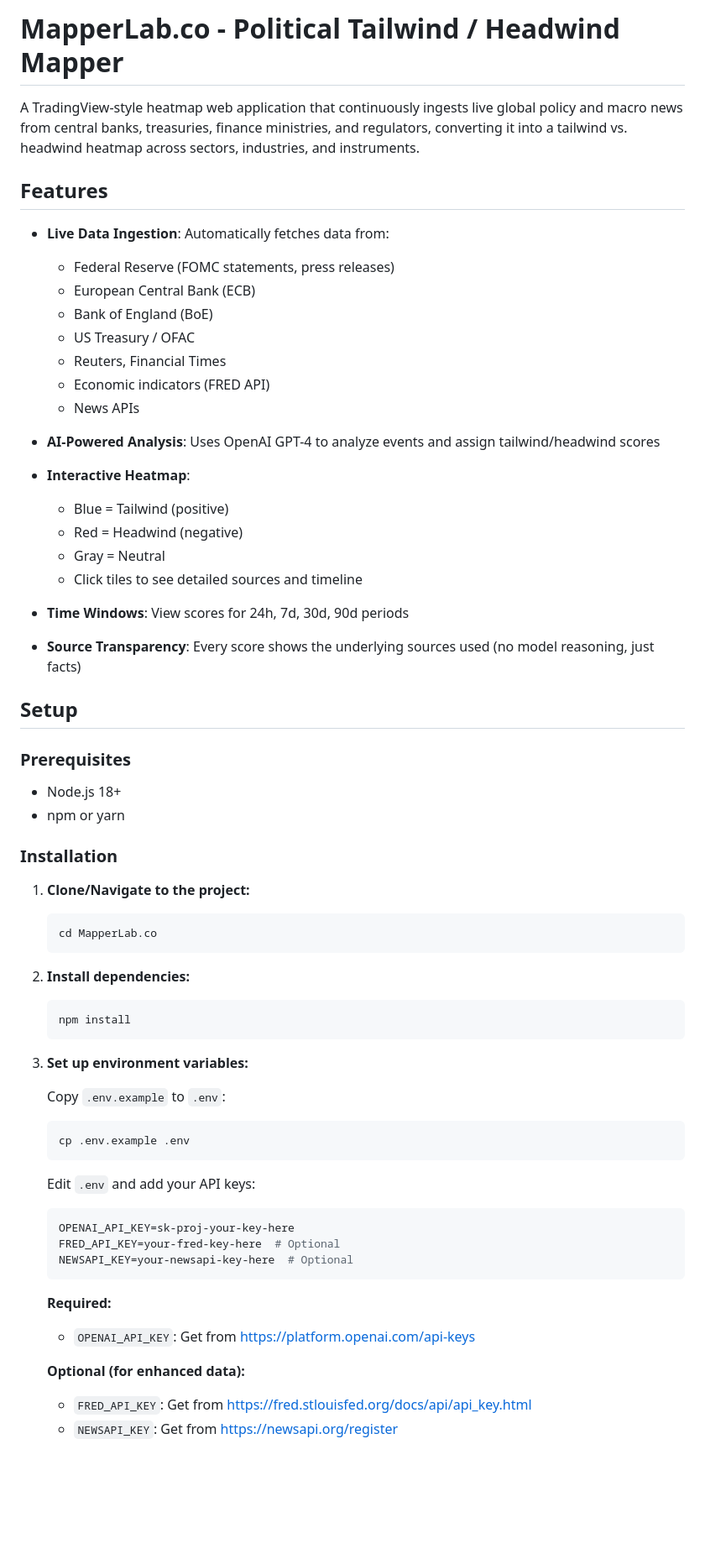
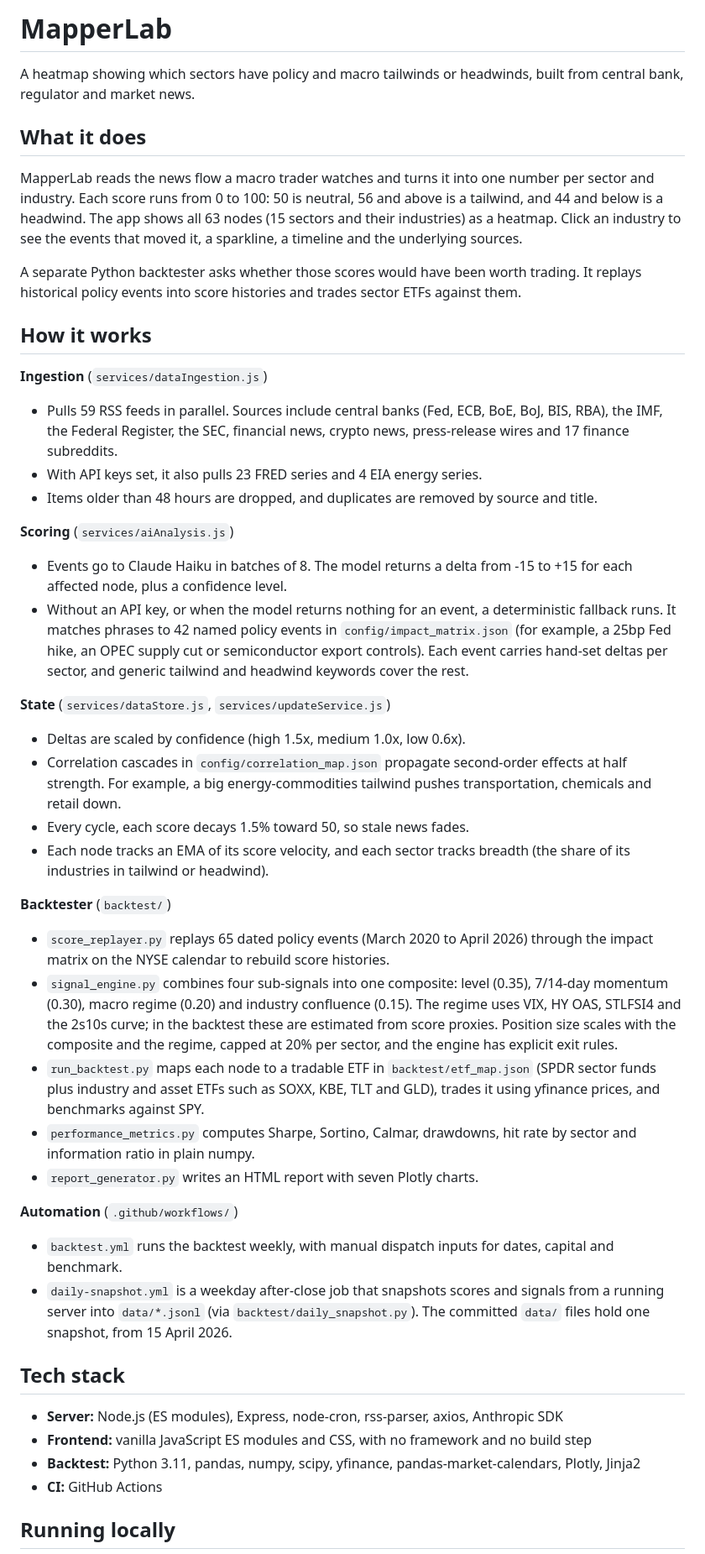
Before and after one commit to davidaxie/mapperlab, a Markdown page: README.md, the part around one of its changes. Shown at 84% size. Rendered like a GitHub page; blank space fills up the shorter version.

Commit message:
Rewrite README for the current Claude Haiku version
Co-Authored-By: Claude Opus 5.5 <noreply@anthropic.com>
Claude-Session: https://claude.ai/code/session_01BPBmZgrt3XFPrdMZwNVfLG

````diff
--- a/README.md
+++ b/README.md
@@ -1,67 +1,47 @@
-# MapperLab.co - Political Tailwind / Headwind Mapper
+# MapperLab
 
-A TradingView-style heatmap web application that continuously ingests live global policy and macro news from central banks, treasuries, finance ministries, and regulators, converting it into a tailwind vs. headwind heatmap across sectors, industries, and instruments.
+A heatmap showing which sectors have policy and macro tailwinds or headwinds, built from central bank, regulator and market news.
 
-## Features
+## What it does
 
-- **Live Data Ingestion**: Automatically fetches data from:
-  - Federal Reserve (FOMC statements, press releases)
-  - European Central Bank (ECB)
-  - Bank of England (BoE)
-  - US Treasury / OFAC
-  - Reuters, Financial Times
-  - Economic indicators (FRED API)
-  - News APIs
+MapperLab reads the news flow a macro trader watches and turns it into one number per sector and industry. Each score runs from 0 to 100: 50 is neutral, 56 and above is a tailwind, and 44 and below is a headwind. The app shows all 63 nodes (15 sectors and their industries) as a heatmap. Click an industry to see the events that moved it, a sparkline, a timeline and the underlying sources.
 
-- **AI-Powered Analysis**: Uses OpenAI GPT-4 to analyze events and assign tailwind/headwind scores
+A separate Python backtester asks whether those scores would have been worth trading. It replays historical policy events into score histories and trades sector ETFs against them.
 
-- **Interactive Heatmap**:
-  - Blue = Tailwind (positive)
-  - Red = Headwind (negative)
-  - Gray = Neutral
-  - Click tiles to see detailed sources and timeline
+## How it works
 
-- **Time Windows**: View scores for 24h, 7d, 30d, 90d periods
+**Ingestion** (`services/dataIngestion.js`)
+- Pulls 59 RSS feeds in parallel. Sources include central banks (Fed, ECB, BoE, BoJ, BIS, RBA), the IMF, the Federal Register, the SEC, financial news, crypto news, press-release wires and 17 finance subreddits.
+- With API keys set, it also pulls 23 FRED series and 4 EIA energy series.
+- Items older than 48 hours are dropped, and duplicates are removed by source and title.
 
-- **Source Transparency**: Every score shows the underlying sources used (no model reasoning, just facts)
+**Scoring** (`services/aiAnalysis.js`)
+- Events go to Claude Haiku in batches of 8. The model returns a delta from -15 to +15 for each affected node, plus a confidence level.
+- Without an API key, or when the model returns nothing for an event, a deterministic fallback runs. It matches phrases to 42 named policy events in `config/impact_matrix.json` (for example, a 25bp Fed hike, an OPEC supply cut or semiconductor export controls). Each event carries hand-set deltas per sector, and generic tailwind and headwind keywords cover the rest.
 
-## Setup
+**State** (`services/dataStore.js`, `services/updateService.js`)
+- Deltas are scaled by confidence (high 1.5x, medium 1.0x, low 0.6x).
+- Correlation cascades in `config/correlation_map.json` propagate second-order effects at half strength. For example, a big energy-commodities tailwind pushes transportation, chemicals and retail down.
+- Every cycle, each score decays 1.5% toward 50, so stale news fades.
+- Each node tracks an EMA of its score velocity, and each sector tracks breadth (the share of its industries in tailwind or headwind).
 
-### Prerequisites
+**Backtester** (`backtest/`)
+- `score_replayer.py` replays 65 dated policy events (March 2020 to April 2026) through the impact matrix on the NYSE calendar to rebuild score histories.
+- `signal_engine.py` combines four sub-signals into one composite: level (0.35), 7/14-day momentum (0.30), macro regime (0.20) and industry confluence (0.15). The regime uses VIX, HY OAS, STLFSI4 and the 2s10s curve; in the backtest these are estimated from score proxies. Position size scales with the composite and the regime, capped at 20% per sector, and the engine has explicit exit rules.
+- `run_backtest.py` maps each node to a tradable ETF in `backtest/etf_map.json` (SPDR sector funds plus industry and asset ETFs such as SOXX, KBE, TLT and GLD), trades it using yfinance prices, and benchmarks against SPY.
+- `performance_metrics.py` computes Sharpe, Sortino, Calmar, drawdowns, hit rate by sector and information ratio in plain numpy.
+- `report_generator.py` writes an HTML report with seven Plotly charts.
 
-- Node.js 18+
-- npm or yarn
+**Automation** (`.github/workflows/`)
+- `backtest.yml` runs the backtest weekly, with manual dispatch inputs for dates, capital and benchmark.
+- `daily-snapshot.yml` is a weekday after-close job that snapshots scores and signals from a running server into `data/*.jsonl` (via `backtest/daily_snapshot.py`). The committed `data/` files hold one snapshot, from 15 April 2026.
 
-### Installation
+## Tech stack
 
-1. **Clone/Navigate to the project:**
-   ```bash
-   cd MapperLab.co
-   ```
+- **Server:** Node.js (ES modules), Express, node-cron, rss-parser, axios, Anthropic SDK
+- **Frontend:** vanilla JavaScript ES modules and CSS, with no framework and no build step
+- **Backtest:** Python 3.11, pandas, numpy, scipy, yfinance, pandas-market-calendars, Plotly, Jinja2
+- **CI:** GitHub Actions
 
-2. **Install dependencies:**
-   ```bash
-   npm install
-   ```
+## Running locally
 
-3. **Set up environment variables:**
-
-   Copy `.env.example` to `.env`:
-   ```bash
-   cp .env.example .env
-   ```
-
-   Edit `.env` and add your API keys:
-   ```env
-   OPENAI_API_KEY=sk-proj-your-key-here
-   FRED_API_KEY=your-fred-key-here  # Optional
-   NEWSAPI_KEY=your-newsapi-key-here  # Optional
-   ```
-
-   **Required:**
-   - `OPENAI_API_KEY`: Get from https://platform.openai.com/api-keys
-
-   **Optional (for enhanced data):**
-   - `FRED_API_KEY`: Get from https://fred.stlouisfed.org/docs/api/api_key.html
-   - `NEWSAPI_KEY`: Get from https://newsapi.org/register
-
````
Also changed, not shown: other parts of README.md (+22 -167 lines).
